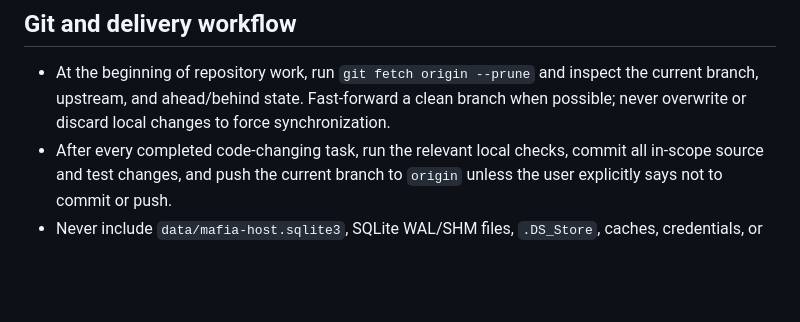
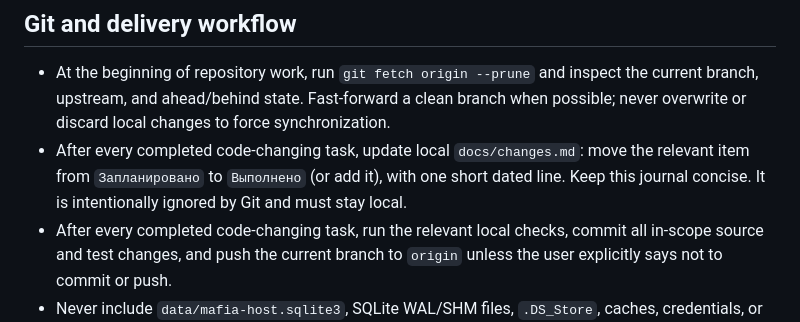
Before and after one commit to voprosovnety/mafia-host, a Markdown page: AGENTS.md, the part around the change. GitHub-like rendering; blank space fills up the shorter version.

Commit message:
Track local change journal

```diff
--- a/AGENTS.md
+++ b/AGENTS.md
@@ -70,6 +70,7 @@ The HTTP server must bind to loopback by default. Keep the SQLite file inaccessi
 ## Git and delivery workflow
 
 - At the beginning of repository work, run `git fetch origin --prune` and inspect the current branch, upstream, and ahead/behind state. Fast-forward a clean branch when possible; never overwrite or discard local changes to force synchronization.
+- After every completed code-changing task, update local `docs/changes.md`: move the relevant item from `Запланировано` to `Выполнено` (or add it), with one short dated line. Keep this journal concise. It is intentionally ignored by Git and must stay local.
 - After every completed code-changing task, run the relevant local checks, commit all in-scope source and test changes, and push the current branch to `origin` unless the user explicitly says not to commit or push.
 - Never include `data/mafia-host.sqlite3`, SQLite WAL/SHM files, `.DS_Store`, caches, credentials, or unrelated user changes in a commit.
 - Use an `agent/<description>` feature branch when starting from `main` or from an already merged branch. Keep commits focused and use terse imperative commit subjects.
```
